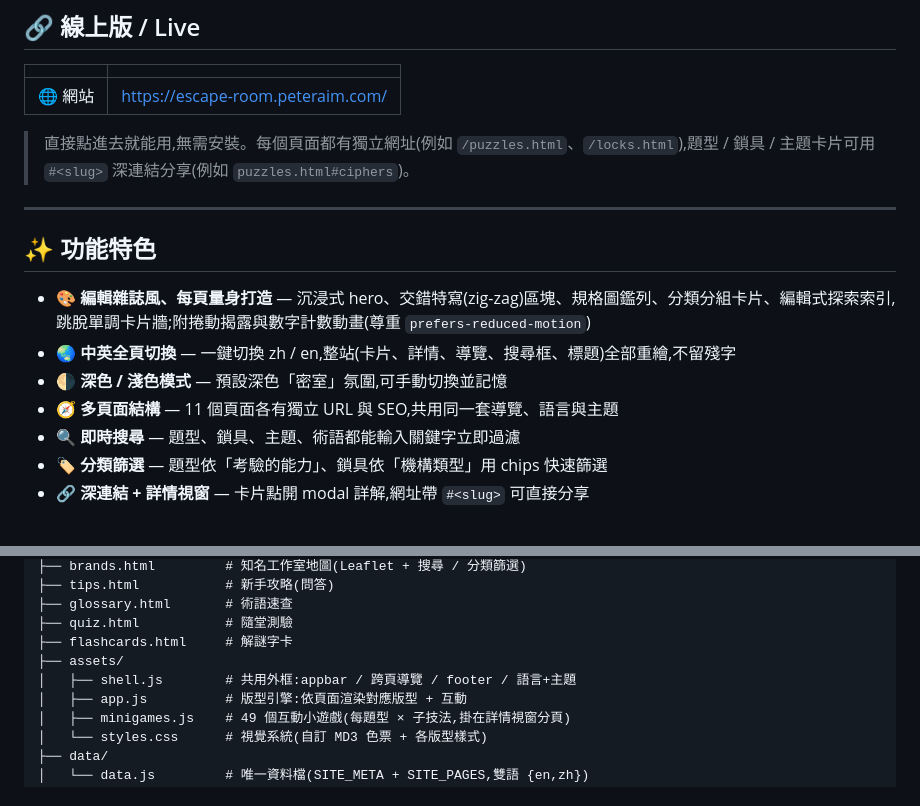
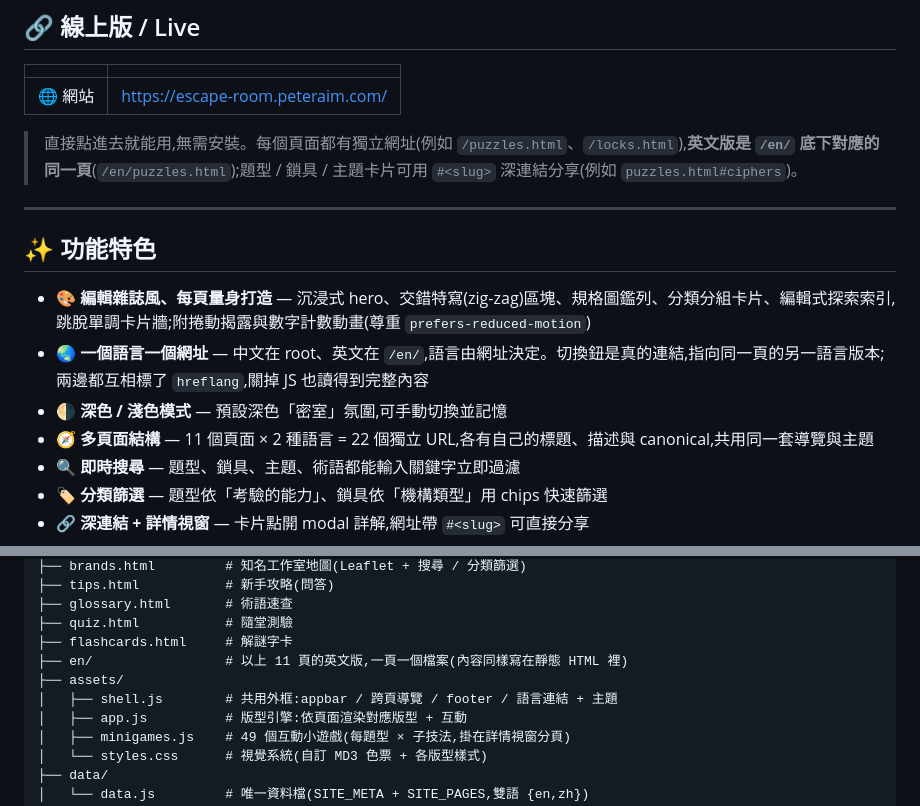
Before and after one commit to tingwei161803/escape_room, a Markdown page: README.md, 2 parts joined by grey strips. Drawn GitHub-style.

Commit message:
docs: README 的語言說明對上新的網址結構

```diff
--- a/README.md
+++ b/README.md
@@ -12,16 +12,16 @@
 |---|---|
 | 🌐 網站 | <https://escape-room.peteraim.com/> |
 
-> 直接點進去就能用,無需安裝。每個頁面都有獨立網址(例如 `/puzzles.html`、`/locks.html`),題型 / 鎖具 / 主題卡片可用 `#<slug>` 深連結分享(例如 `puzzles.html#ciphers`)。
+> 直接點進去就能用,無需安裝。每個頁面都有獨立網址(例如 `/puzzles.html`、`/locks.html`),**英文版是 `/en/` 底下對應的同一頁**(`/en/puzzles.html`);題型 / 鎖具 / 主題卡片可用 `#<slug>` 深連結分享(例如 `puzzles.html#ciphers`)。
 
 ---
 
 ## ✨ 功能特色
 
 - 🎨 **編輯雜誌風、每頁量身打造** — 沉浸式 hero、交錯特寫(zig-zag)區塊、規格圖鑑列、分類分組卡片、編輯式探索索引,跳脫單調卡片牆;附捲動揭露與數字計數動畫(尊重 `prefers-reduced-motion`)
-- 🌏 **中英全頁切換** — 一鍵切換 zh / en,整站(卡片、詳情、導覽、搜尋框、標題)全部重繪,不留殘字
+- 🌏 **一個語言一個網址** — 中文在 root、英文在 `/en/`,語言由網址決定。切換鈕是真的連結,指向同一頁的另一語言版本;兩邊都互相標了 `hreflang`,關掉 JS 也讀得到完整內容
 - 🌗 **深色 / 淺色模式** — 預設深色「密室」氛圍,可手動切換並記憶
-- 🧭 **多頁面結構** — 11 個頁面各有獨立 URL 與 SEO,共用同一套導覽、語言與主題
+- 🧭 **多頁面結構** — 11 個頁面 × 2 種語言 = 22 個獨立 URL,各有自己的標題、描述與 canonical,共用同一套導覽與主題
 - 🔍 **即時搜尋** — 題型、鎖具、主題、術語都能輸入關鍵字立即過濾
 - 🏷️ **分類篩選** — 題型依「考驗的能力」、鎖具依「機構類型」用 chips 快速篩選
 - 🔗 **深連結 + 詳情視窗** — 卡片點開 modal 詳解,網址帶 `#<slug>` 可直接分享
@@ -50,8 +50,9 @@ escape_room/
 ├── glossary.html       # 術語速查
 ├── quiz.html           # 隨堂測驗
 ├── flashcards.html     # 解謎字卡
+├── en/                 # 以上 11 頁的英文版,一頁一個檔案(內容同樣寫在靜態 HTML 裡)
 ├── assets/
-│   ├── shell.js        # 共用外框:appbar / 跨頁導覽 / footer / 語言+主題
+│   ├── shell.js        # 共用外框:appbar / 跨頁導覽 / footer / 語言連結 + 主題
 │   ├── app.js          # 版型引擎:依頁面渲染對應版型 + 互動
 │   ├── minigames.js    # 49 個互動小遊戲(每題型 × 子技法,掛在詳情視窗分頁)
 │   └── styles.css      # 視覺系統(自訂 MD3 色票 + 各版型樣式)
```
